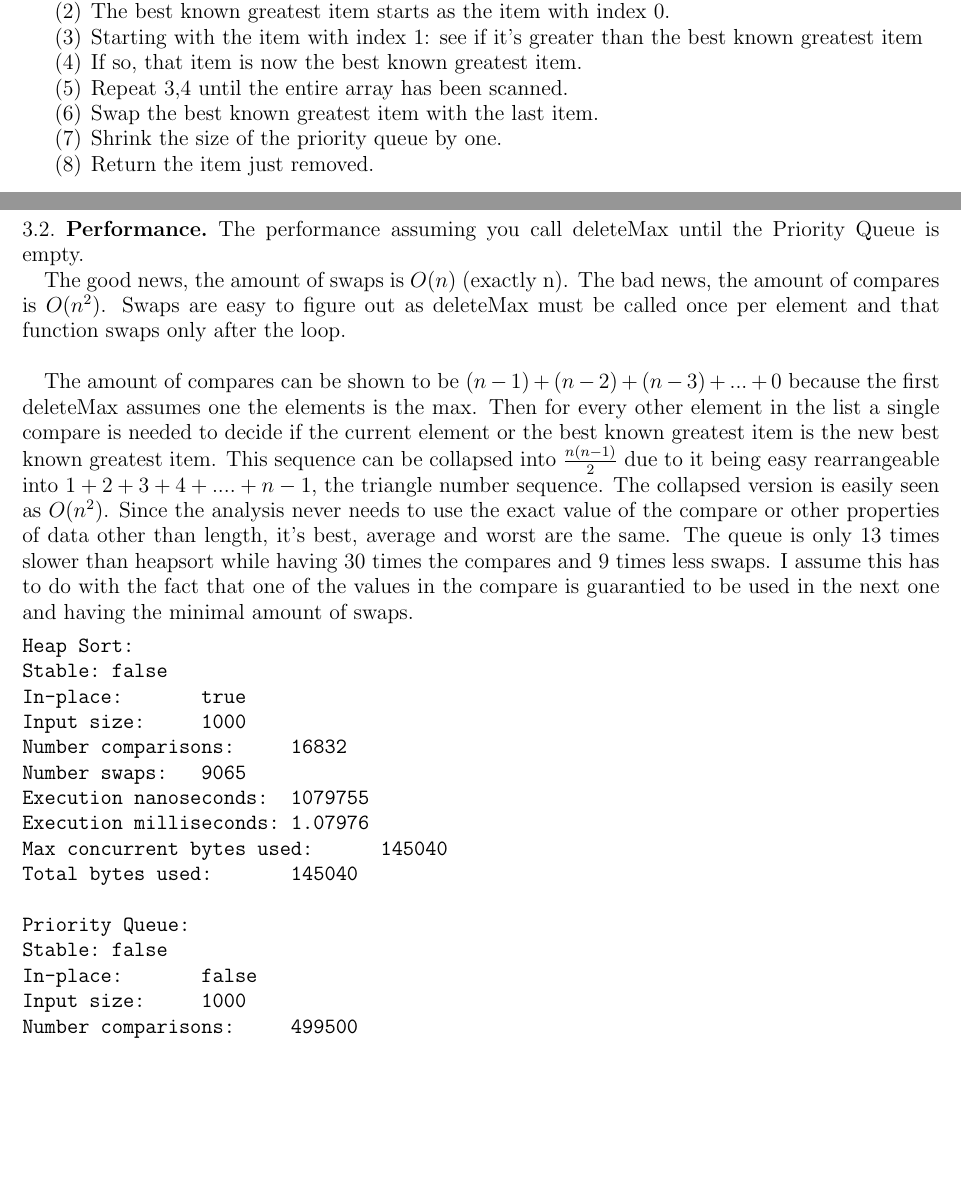
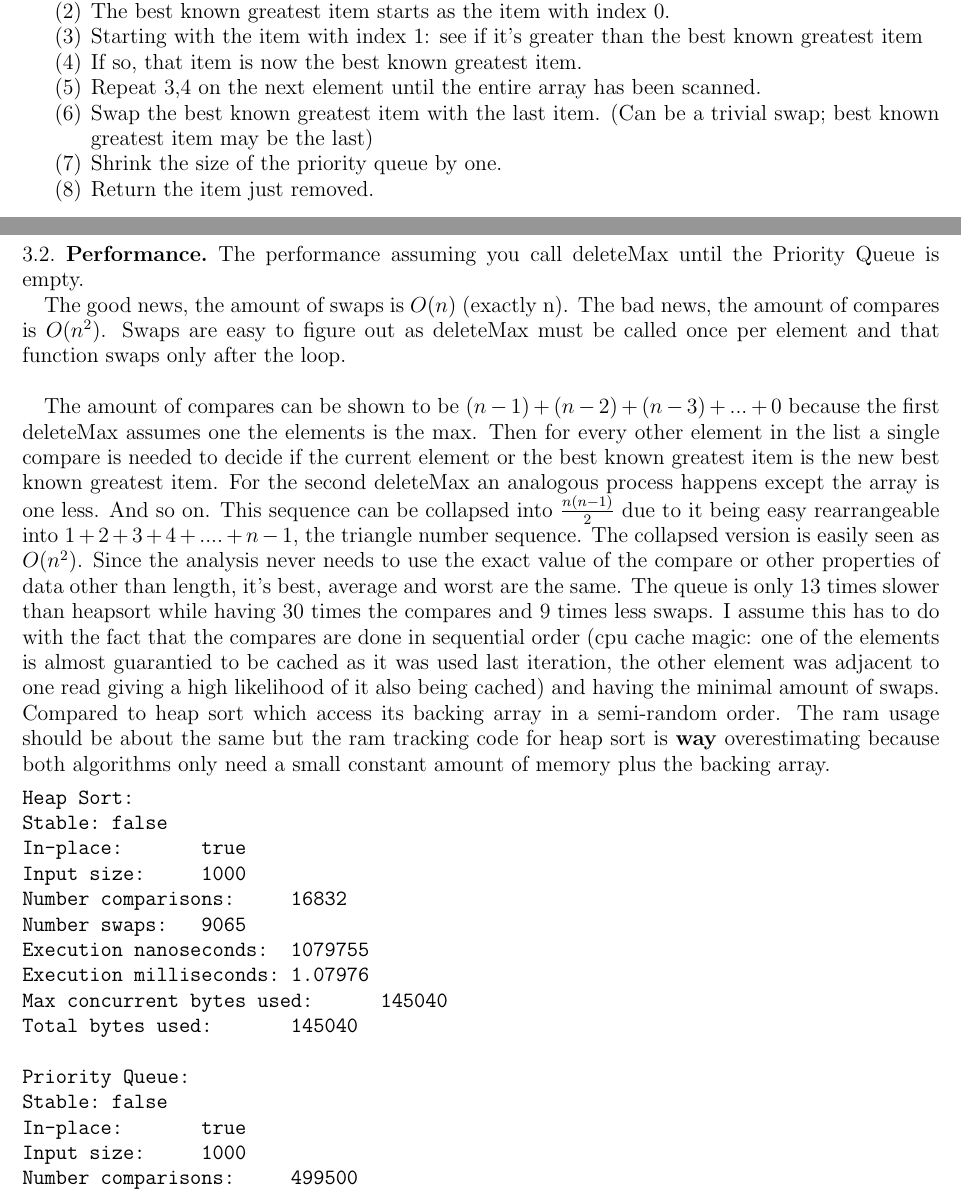
Before and after one commit to jorbDehmel/480_assignment, a LaTeX paper (writeup.tex): two parts of pages 2 and 3 of 6, joined at a grey line, cut so that both start at the same text, the shorter picture padded with empty space. Compiled offline with pdfLaTeX.

Commit message:
Last minute corrections for priority queue writeup.

```diff
--- a/writeup.tex
+++ b/writeup.tex
@@ -117,9 +117,9 @@ As mentioned above, merge sort is often used on large datasets and is valued for
          \item
              If so, that item is now the best known greatest item.
          \item
-             Repeat 3,4 until the entire array has been scanned.
+             Repeat 3,4 on the next element until the entire array has been scanned.
          \item
-             Swap the best known greatest item with the last item.
+             Swap the best known greatest item with the last item. (Can be a trivial swap; best known greatest item may be the last)
          \item
              Shrink the size of the priority queue by one.
          \item
@@ -135,11 +135,14 @@ $.
     Swaps are easy to figure out as deleteMax must be called once per element and that function swaps only after the loop. \\
 
     The amount of compares can be shown to be $(n - 1) + (n - 2) + (n - 3) + ... + 0$ because the first deleteMax assumes one the elements is the max. Then for every other element in the list a single compare is needed to decide if the current element or the best known greatest item is the new best known greatest item.
-    This sequence can be collapsed into $\frac{n(n - 1)}{2}$ due to it being easy rearrangeable into $1 + 2 + 3 +4 + .... + n - 1$, the triangle number sequence.
+    For the second deleteMax an analogous process happens except the array is one less. And so on.
+    This sequence can be collapsed into $\frac{n(n - 1)}{2}$ due to it being easy rearrangeable into $1 + 2 + 3 + 4 + .... + n - 1$, the triangle number sequence.
     The collapsed version is easily seen as $O(n^2)$.
     Since the analysis never needs to use the exact value of the compare or other properties of data other than length, it's best, average and worst are the same.
     The queue is only 13 times slower than heapsort while having 30 times the compares and 9 times less swaps.
-    I assume this has to do with the fact that one of the values in the compare is guarantied to be used in the next one and having the minimal amount of swaps.
+    I assume this has to do with the fact that the compares are done in sequential order (cpu cache magic: one of the elements is almost guarantied to be cached as it was used last iteration, the other element was adjacent to one read giving a high likelihood of it also being cached) and having the minimal amount of swaps.
+    Compared to heap sort which access its backing array in a semi-random order.
+    The ram usage should be about the same but the ram tracking code for heap sort is \textbf{way} overestimating because both algorithms only need a small constant amount of memory plus the backing array.
 \begin{verbatim}
 Heap Sort:
 Stable: false
@@ -154,7 +157,7 @@ Total bytes used:       145040
 
 Priority Queue:
 Stable: false
-In-place:       false
+In-place:       true
 Input size:     1000
 Number comparisons:     499500
 Number swaps:   1000
```
Also changed, not shown: 1 other file.
